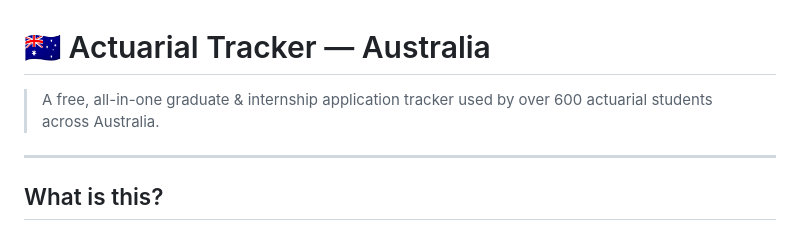
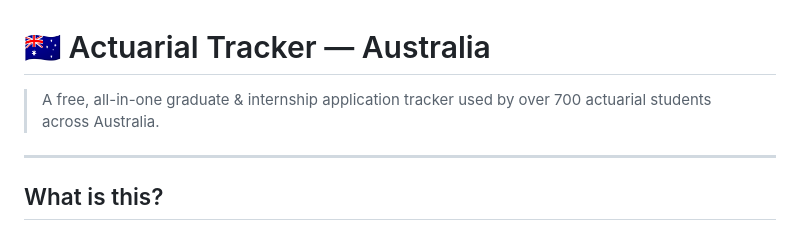
Before and after one commit to Rohith-actl/actuarial-application-tracker, a Markdown page: README.md, the part around the change. GitHub-like rendering.

```diff
--- a/README.md
+++ b/README.md
@@ -1,6 +1,6 @@
 # 🇦🇺 Actuarial Tracker — Australia
 
-> A free, all-in-one graduate & internship application tracker used by over 600 actuarial students across Australia.
+> A free, all-in-one graduate & internship application tracker used by over 700 actuarial students across Australia.
 
 ---
 
```
